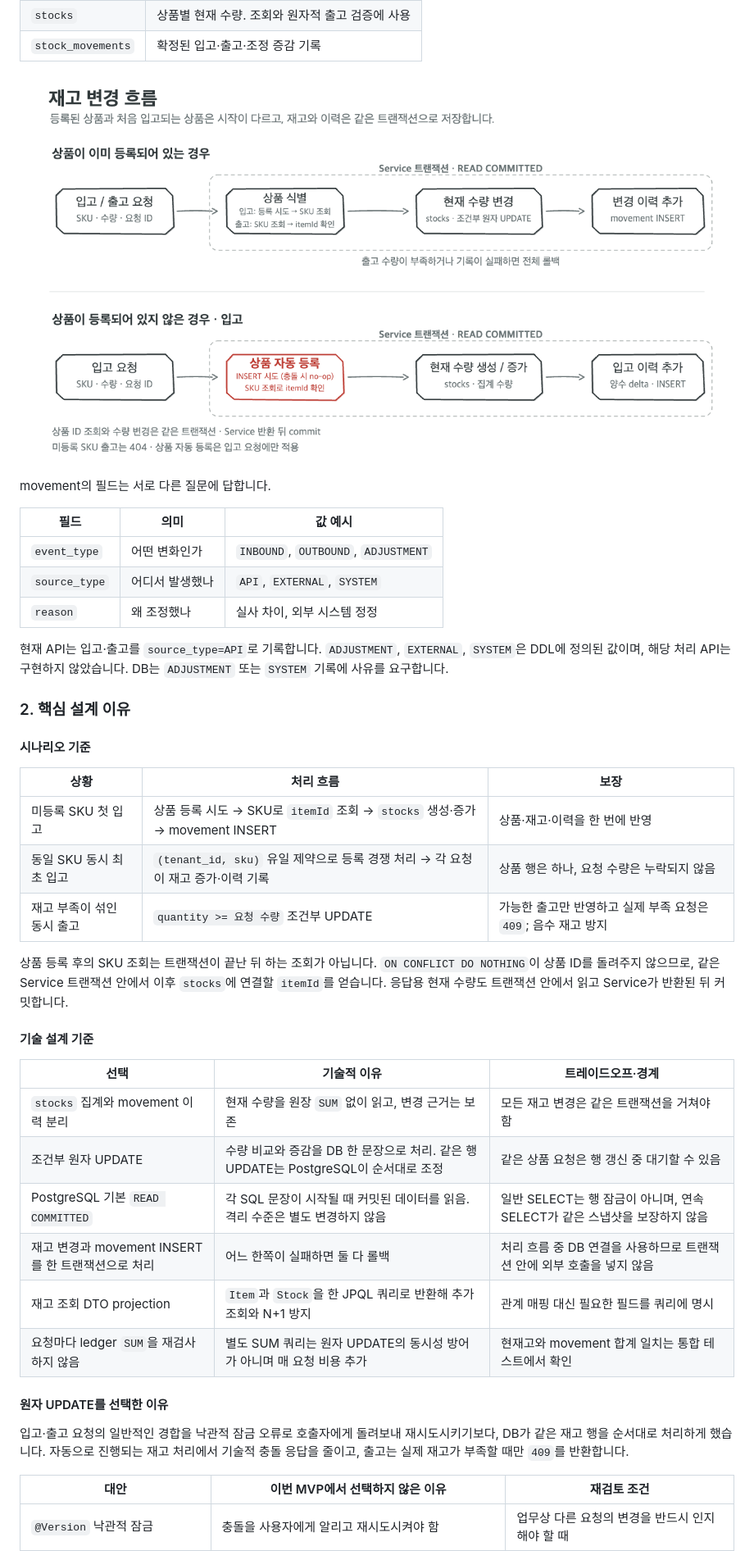
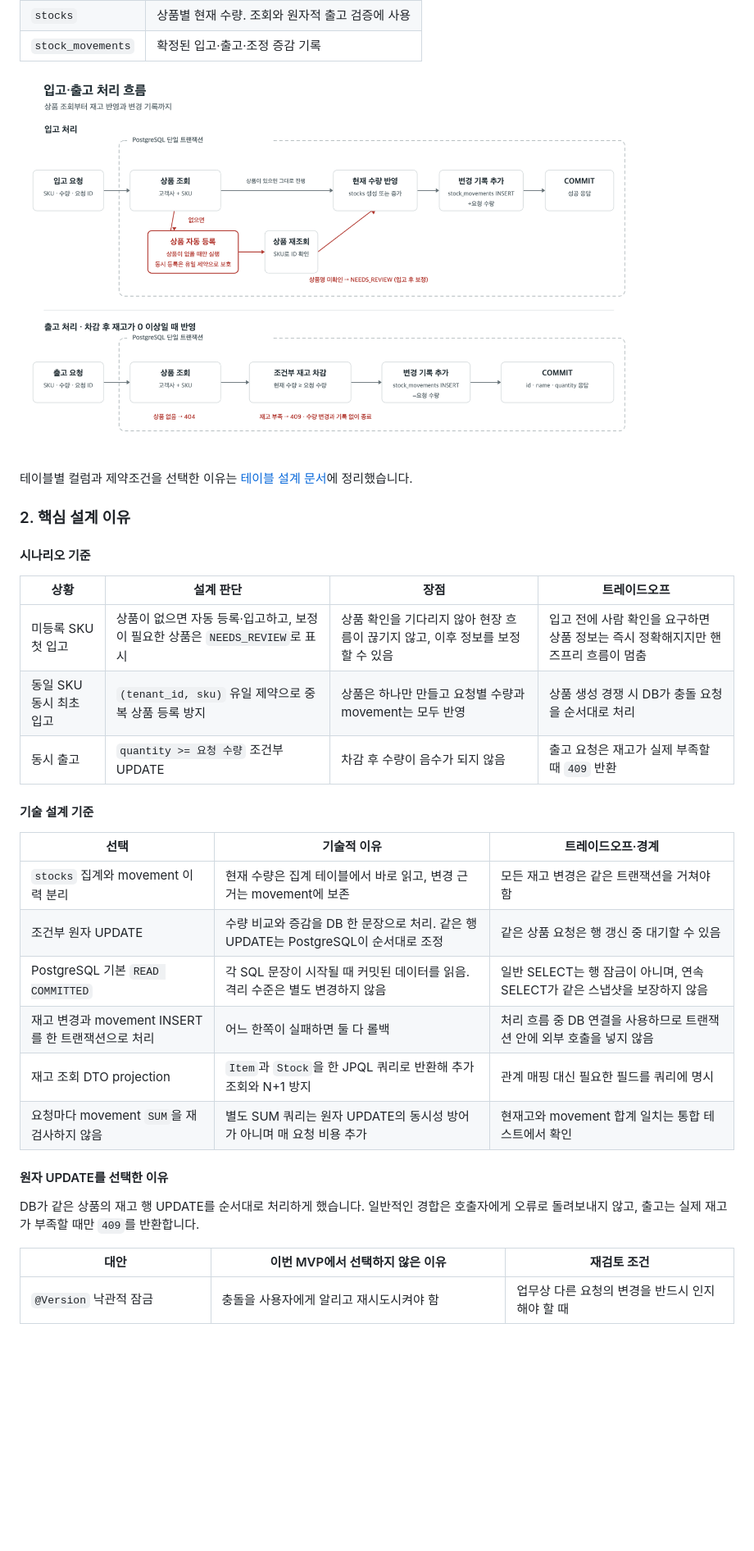
Before and after one commit to chyn00/stock-management-system, a Markdown page: README.md, the part around one of its changes. Shown at 82% size. Drawn GitHub-style; pictures changed too: docs/diagrams/stock-flow.png; blank space fills up the shorter version.

Commit message:
feature: 입고 흐름과 README 정리
미등록 SKU는 먼저 조회하고, 없을 때만 등록하도록 변경
동시 최초 등록은 유일 제약으로 상품 중복 방지
README에 실행·curl·오류 코드·설계 이유 정리

```diff
--- a/README.md
+++ b/README.md
@@ -67,40 +85,30 @@ SKU는 고객사별 상품 식별자이며, 응답 `id`는 내부 상품 ID입
 
-movement의 필드는 서로 다른 질문에 답합니다.
-
-| 필드 | 의미 | 값 예시 |
-| --- | --- | --- |
-| `event_type` | 어떤 변화인가 | `INBOUND`, `OUTBOUND`, `ADJUSTMENT` |
-| `source_type` | 어디서 발생했나 | `API`, `EXTERNAL`, `SYSTEM` |
-| `reason` | 왜 조정했나 | 실사 차이, 외부 시스템 정정 |
-
-현재 API는 입고·출고를 `source_type=API`로 기록합니다. `ADJUSTMENT`, `EXTERNAL`, `SYSTEM`은 DDL에 정의된 값이며, 해당 처리 API는 구현하지 않았습니다. DB는 `ADJUSTMENT` 또는 `SYSTEM` 기록에 사유를 요구합니다.
+테이블별 컬럼과 제약조건을 선택한 이유는 [테이블 설계 문서](docs/DATABASE.md)에 정리했습니다.
 
 ### 2. 핵심 설계 이유
 
 #### 시나리오 기준
 
-| 상황 | 처리 흐름 | 보장 |
-| --- | --- | --- |
-| 미등록 SKU 첫 입고 | 상품 등록 시도 → SKU로 `itemId` 조회 → `stocks` 생성·증가 → movement INSERT | 상품·재고·이력을 한 번에 반영 |
-| 동일 SKU 동시 최초 입고 | `(tenant_id, sku)` 유일 제약으로 등록 경쟁 처리 → 각 요청이 재고 증가·이력 기록 | 상품 행은 하나, 요청 수량은 누락되지 않음 |
-| 재고 부족이 섞인 동시 출고 | `quantity >= 요청 수량` 조건부 UPDATE | 가능한 출고만 반영하고 실제 부족 요청은 `409`; 음수 재고 방지 |
-
-상품 등록 후의 SKU 조회는 트랜잭션이 끝난 뒤 하는 조회가 아닙니다. `ON CONFLICT DO NOTHING`이 상품 ID를 돌려주지 않으므로, 같은 Service 트랜잭션 안에서 이후 `stocks`에 연결할 `itemId`를 얻습니다. 응답용 현재 수량도 트랜잭션 안에서 읽고 Service가 반환된 뒤 커밋합니다.
+| 상황 | 설계 판단 | 장점 | 트레이드오프 |
+| --- | --- | --- | --- |
+| 미등록 SKU 첫 입고 | 상품이 없으면 자동 등록·입고하고, 보정이 필요한 상품은 `NEEDS_REVIEW`로 표시 | 상품 확인을 기다리지 않아 현장 흐름이 끊기지 않고, 이후 정보를 보정할 수 있음 | 입고 전에 사람 확인을 요구하면 상품 정보는 즉시 정확해지지만 핸즈프리 흐름이 멈춤 |
+| 동일 SKU 동시 최초 입고 | `(tenant_id, sku)` 유일 제약으로 중복 상품 등록 방지 | 상품은 하나만 만들고 요청별 수량과 movement는 모두 반영 | 상품 생성 경쟁 시 DB가 충돌 요청을 순서대로 처리 |
+| 동시 출고 | `quantity >= 요청 수량` 조건부 UPDATE | 차감 후 수량이 음수가 되지 않음 | 출고 요청은 재고가 실제 부족할 때 `409` 반환 |
 
 #### 기술 설계 기준
 
 | 선택 | 기술적 이유 | 트레이드오프·경계 |
 | --- | --- | --- |
-| `stocks` 집계와 movement 이력 분리 | 현재 수량을 원장 `SUM` 없이 읽고, 변경 근거는 보존 | 모든 재고 변경은 같은 트랜잭션을 거쳐야 함 |
+| `stocks` 집계와 movement 이력 분리 | 현재 수량은 집계 테이블에서 바로 읽고, 변경 근거는 movement에 보존 | 모든 재고 변경은 같은 트랜잭션을 거쳐야 함 |
 | 조건부 원자 UPDATE | 수량 비교와 증감을 DB 한 문장으로 처리. 같은 행 UPDATE는 PostgreSQL이 순서대로 조정 | 같은 상품 요청은 행 갱신 중 대기할 수 있음 |
 | PostgreSQL 기본 `READ COMMITTED` | 각 SQL 문장이 시작될 때 커밋된 데이터를 읽음. 격리 수준은 별도 변경하지 않음 | 일반 SELECT는 행 잠금이 아니며, 연속 SELECT가 같은 스냅샷을 보장하지 않음 |
 | 재고 변경과 movement INSERT를 한 트랜잭션으로 처리 | 어느 한쪽이 실패하면 둘 다 롤백 | 처리 흐름 중 DB 연결을 사용하므로 트랜잭션 안에 외부 호출을 넣지 않음 |
 | 재고 조회 DTO projection | `Item`과 `Stock`을 한 JPQL 쿼리로 반환해 추가 조회와 N+1 방지 | 관계 매핑 대신 필요한 필드를 쿼리에 명시 |
-| 요청마다 ledger `SUM`을 재검사하지 않음 | 별도 SUM 쿼리는 원자 UPDATE의 동시성 방어가 아니며 매 요청 비용 추가 | 현재고와 movement 합계 일치는 통합 테스트에서 확인 |
+| 요청마다 movement `SUM`을 재검사하지 않음 | 별도 SUM 쿼리는 원자 UPDATE의 동시성 방어가 아니며 매 요청 비용 추가 | 현재고와 movement 합계 일치는 통합 테스트에서 확인 |
 
 #### 원자 UPDATE를 선택한 이유
 
-입고·출고 요청의 일반적인 경합을 낙관적 잠금 오류로 호출자에게 돌려보내 재시도시키기보다, DB가 같은 재고 행을 순서대로 처리하게 했습니다. 자동으로 진행되는 재고 처리에서 기술적 충돌 응답을 줄이고, 출고는 실제 재고가 부족할 때만 `409`를 반환합니다.
+DB가 같은 상품의 재고 행 UPDATE를 순서대로 처리하게 했습니다. 일반적인 경합은 호출자에게 오류로 돌려보내지 않고, 출고는 실제 재고가 부족할 때만 `409`를 반환합니다.
 
 | 대안 | 이번 MVP에서 선택하지 않은 이유 | 재검토 조건 |
 | --- | --- | --- |
```
Also changed, not shown: other parts of README.md (+43 -27 lines), docs/ARCHITECTURE.md (+1 -1 lines), docs/DATABASE.md (added, +43 -0 lines), docs/diagrams/stock-movement-insert-reason.png, 1 other file.
